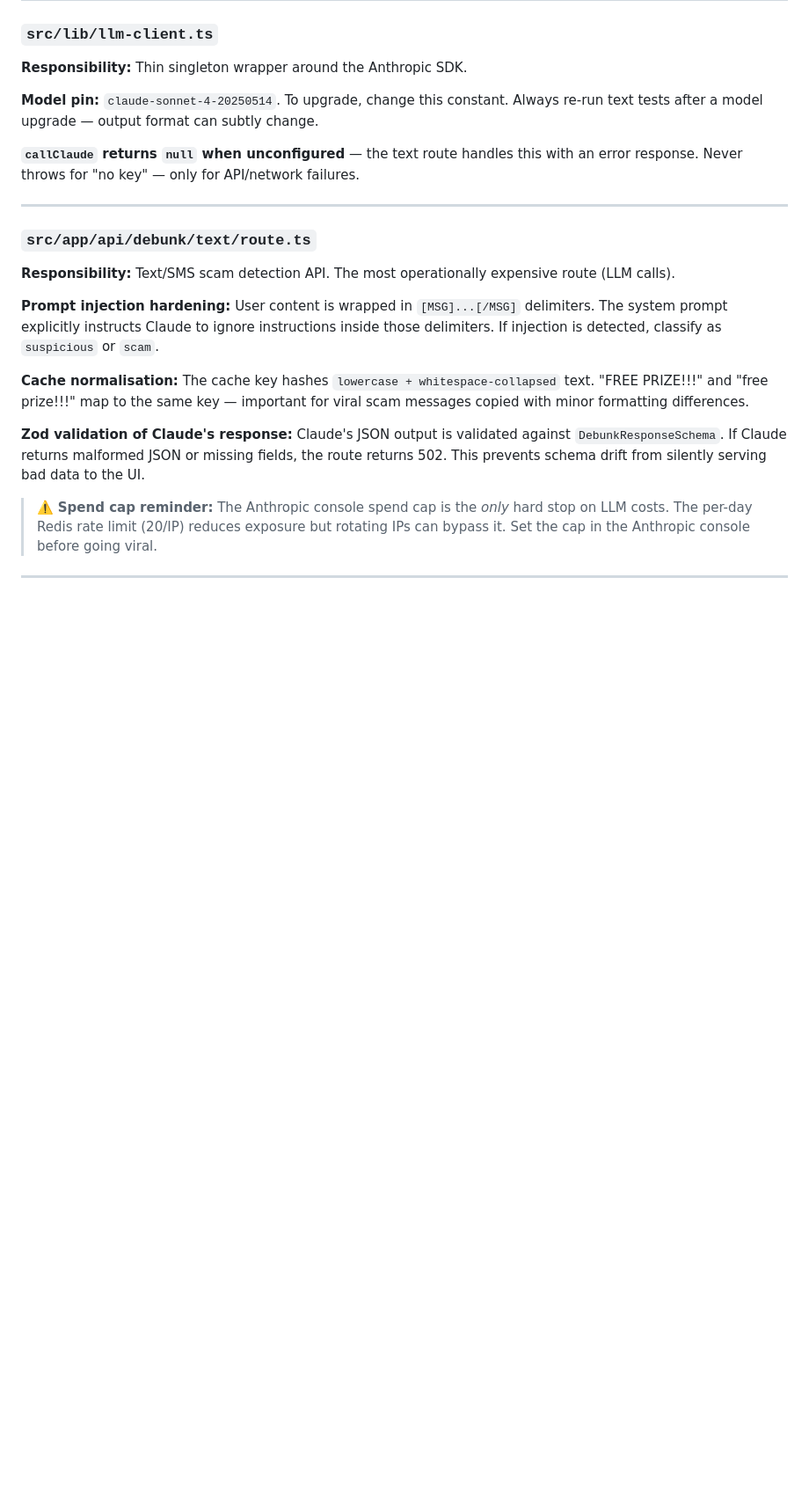
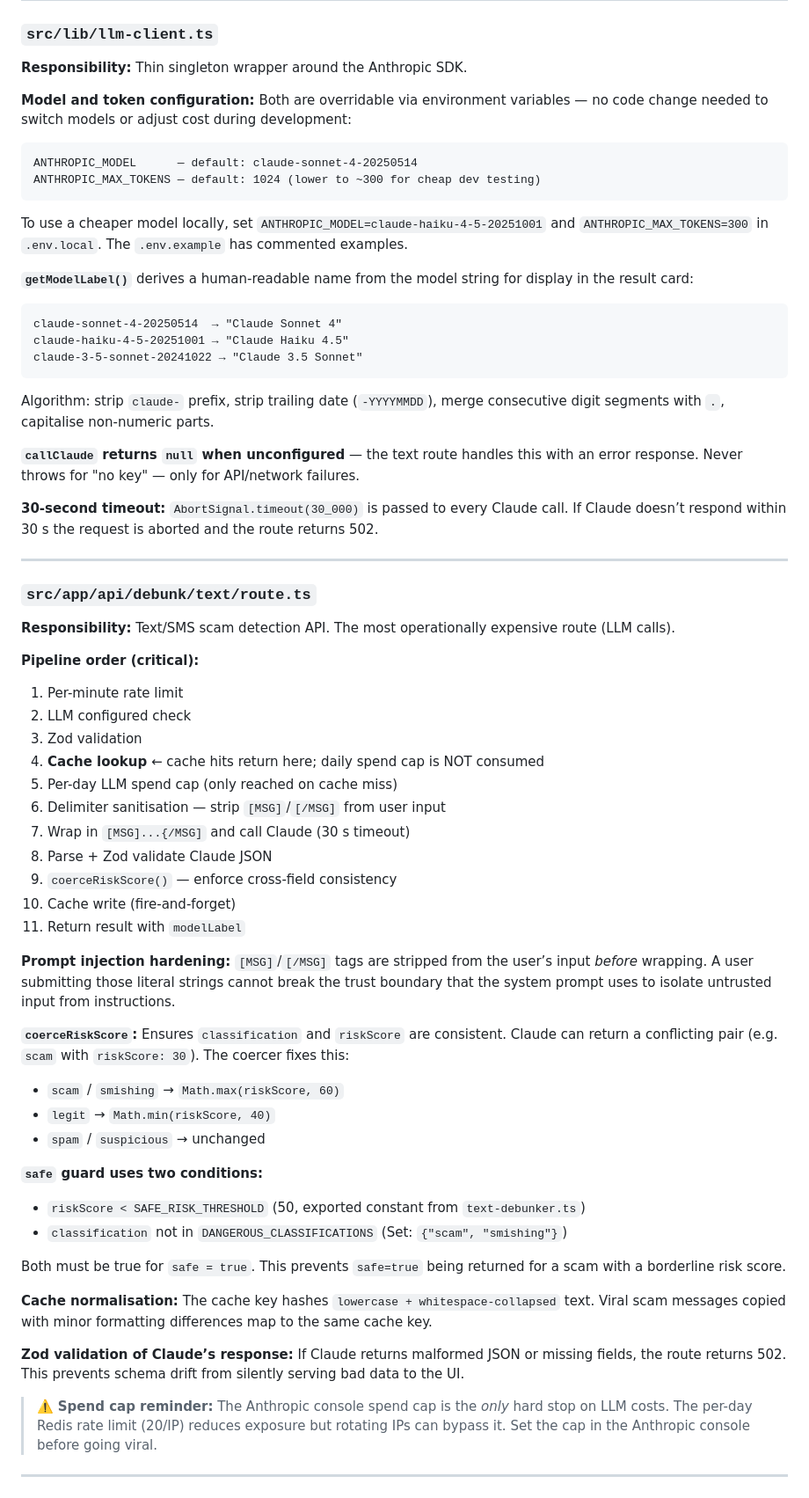
Before and after one commit to msywensky/isthisvalid, a Markdown page: DEVELOPER_GUIDE.md, the part around one of its changes. Shown at 88% size. GitHub-like rendering; blank space fills up the shorter version.

````diff
--- a/DEVELOPER_GUIDE.md
+++ b/DEVELOPER_GUIDE.md
@@ -452,9 +456,28 @@ catch-all/unknown → deliverable=null, undeliverable=false
 
 **Responsibility:** Thin singleton wrapper around the Anthropic SDK.
 
-**Model pin:** `claude-sonnet-4-20250514`. To upgrade, change this constant. Always re-run text tests after a model upgrade — output format can subtly change.
+**Model and token configuration:** Both are overridable via environment variables — no code change needed to switch models or adjust cost during development:
+
+```
+ANTHROPIC_MODEL      — default: claude-sonnet-4-20250514
+ANTHROPIC_MAX_TOKENS — default: 1024 (lower to ~300 for cheap dev testing)
+```
+
+To use a cheaper model locally, set `ANTHROPIC_MODEL=claude-haiku-4-5-20251001` and `ANTHROPIC_MAX_TOKENS=300` in `.env.local`. The `.env.example` has commented examples.
+
+**`getModelLabel()`** derives a human-readable name from the model string for display in the result card:
+
+```
+claude-sonnet-4-20250514  → "Claude Sonnet 4"
+claude-haiku-4-5-20251001 → "Claude Haiku 4.5"
+claude-3-5-sonnet-20241022 → "Claude 3.5 Sonnet"
+```
+
+Algorithm: strip `claude-` prefix, strip trailing date (`-YYYYMMDD`), merge consecutive digit segments with `.`, capitalise non-numeric parts.
 
 **`callClaude` returns `null` when unconfigured** — the text route handles this with an error response. Never throws for "no key" — only for API/network failures.
+
+**30-second timeout:** `AbortSignal.timeout(30_000)` is passed to every Claude call. If Claude doesn’t respond within 30 s the request is aborted and the route returns 502.
 
 ---
 
@@ -462,11 +485,38 @@ catch-all/unknown → deliverable=null, undeliverable=false
 
 **Responsibility:** Text/SMS scam detection API. The most operationally expensive route (LLM calls).
 
-**Prompt injection hardening:** User content is wrapped in `[MSG]...[/MSG]` delimiters. The system prompt explicitly instructs Claude to ignore instructions inside those delimiters. If injection is detected, classify as `suspicious` or `scam`.
+**Pipeline order (critical):**
 
-**Cache normalisation:** The cache key hashes `lowercase + whitespace-collapsed` text. "FREE PRIZE!!!" and "free prize!!!" map to the same key — important for viral scam messages copied with minor formatting differences.
+1. Per-minute rate limit
+2. LLM configured check
+3. Zod validation
+4. **Cache lookup** ← cache hits return here; daily spend cap is NOT consumed
+5. Per-day LLM spend cap (only reached on cache miss)
+6. Delimiter sanitisation — strip `[MSG]`/`[/MSG]` from user input
+7. Wrap in `[MSG]...{/MSG]` and call Claude (30 s timeout)
+8. Parse + Zod validate Claude JSON
+9. `coerceRiskScore()` — enforce cross-field consistency
+10. Cache write (fire-and-forget)
+11. Return result with `modelLabel`
 
-**Zod validation of Claude's response:** Claude's JSON output is validated against `DebunkResponseSchema`. If Claude returns malformed JSON or missing fields, the route returns 502. This prevents schema drift from silently serving bad data to the UI.
+**Prompt injection hardening:** `[MSG]`/`[/MSG]` tags are stripped from the user’s input _before_ wrapping. A user submitting those literal strings cannot break the trust boundary that the system prompt uses to isolate untrusted input from instructions.
+
+**`coerceRiskScore`:** Ensures `classification` and `riskScore` are consistent. Claude can return a conflicting pair (e.g. `scam` with `riskScore: 30`). The coercer fixes this:
+
+- `scam` / `smishing` → `Math.max(riskScore, 60)`
+- `legit` → `Math.min(riskScore, 40)`
+- `spam` / `suspicious` → unchanged
+
+**`safe` guard uses two conditions:**
+
+- `riskScore < SAFE_RISK_THRESHOLD` (50, exported constant from `text-debunker.ts`)
+- `classification` not in `DANGEROUS_CLASSIFICATIONS` (Set: `{"scam", "smishing"}`)
+
+Both must be true for `safe = true`. This prevents `safe=true` being returned for a scam with a borderline risk score.
+
+**Cache normalisation:** The cache key hashes `lowercase + whitespace-collapsed` text. Viral scam messages copied with minor formatting differences map to the same cache key.
+
+**Zod validation of Claude’s response:** If Claude returns malformed JSON or missing fields, the route returns 502. This prevents schema drift from silently serving bad data to the UI.
 
 > ⚠️ **Spend cap reminder:** The Anthropic console spend cap is the _only_ hard stop on LLM costs. The per-day Redis rate limit (20/IP) reduces exposure but rotating IPs can bypass it. Set the cap in the Anthropic console before going viral.
 
````
Also changed, not shown: other parts of DEVELOPER_GUIDE.md (+33 -26 lines), ARCHITECTURE.md (+25 -12 lines), README.md (+24 -7 lines).
